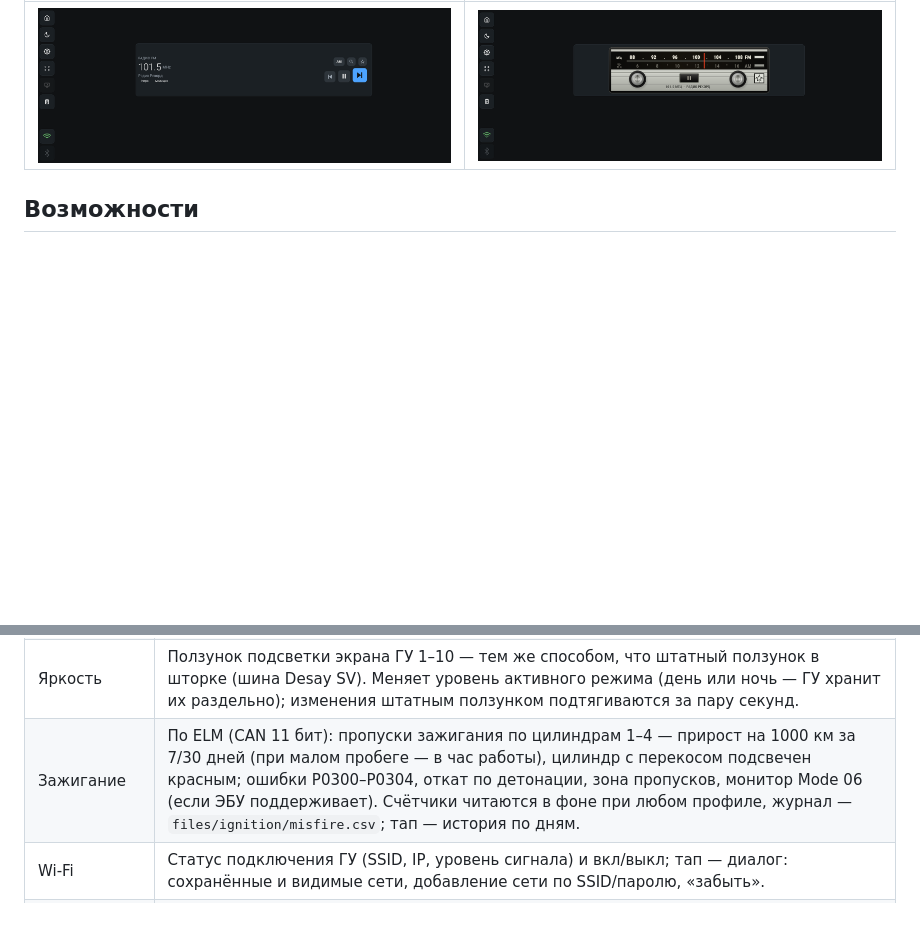
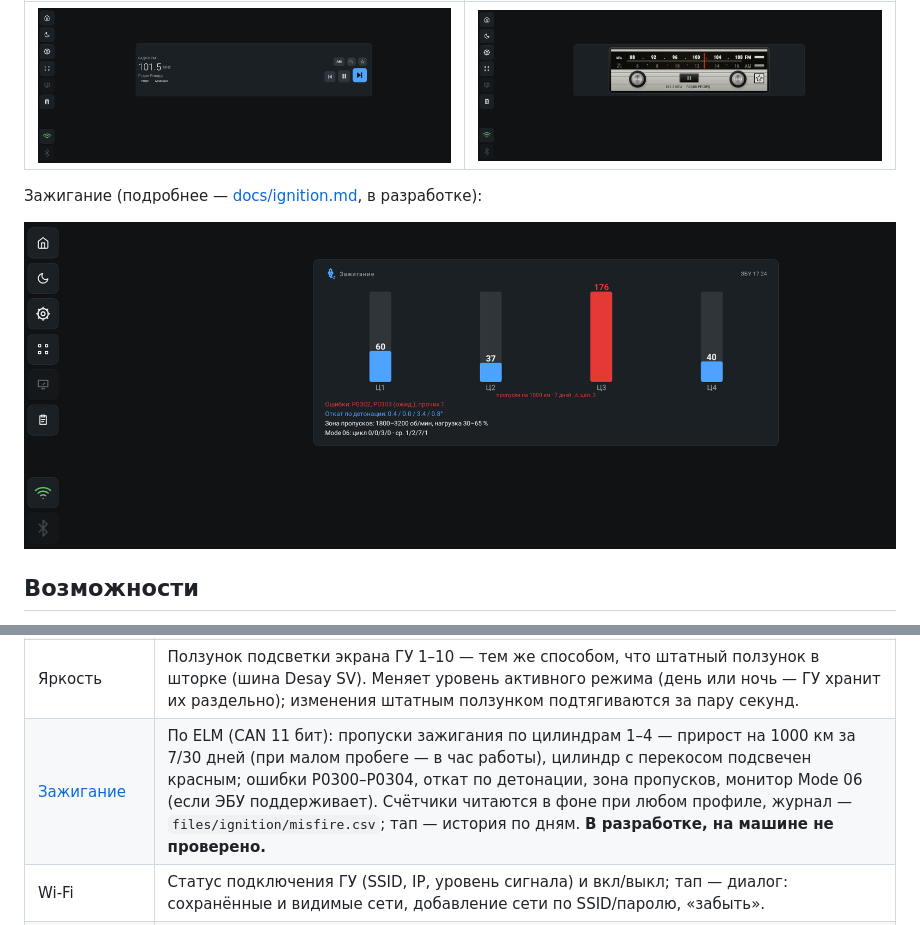
Before and after one commit to igor-kim0/dash_t7, a Markdown page: README.md, 2 parts joined by grey strips. GitHub-like rendering; pictures changed too: docs/screenshots/ignition.png (added); blank space fills up the shorter version.

```diff
--- a/README.md
+++ b/README.md
@@ -70,6 +70,10 @@ Android 9 (API 28), устанавливается сайдлоадом (вне
 | --- | --- |
 | ![Радио: обычный вид](docs/screenshots/radio-classic.png) | ![Радио: ретро-вид](docs/screenshots/radio-retro.png) |
 
+Зажигание (подробнее — [docs/ignition.md](docs/ignition.md), в разработке):
+
+![Зажигание: пропуски по цилиндрам](docs/screenshots/ignition.png)
+
 ## Возможности
 
 - Сетка виджетов 100×70 клеток: перетаскивание, изменение размера, добавление и
@@ -103,7 +107,7 @@ Android 9 (API 28), устанавливается сайдлоадом (вне
 | Навигатор | Навигатор (например, Яндекс Навигатор) в окне размером с блок под дашбордом. |
 | [Радио](docs/radio.md) | Штатный FM/AM-тюнер ГУ: диапазон, частота, имя станции (RDS), поиск назад/вперёд, пауза, FM/AM. Список станций с поиском (собирается перебором диапазона), свои названия станций и до 6 избранных кнопками под названием. Вид обычный или «Ретро» — советская автомагнитола со шкалой и стрелкой. Тап по частоте открывает штатное радио. |
 | Яркость | Ползунок подсветки экрана ГУ 1–10 — тем же способом, что штатный ползунок в шторке (шина Desay SV). Меняет уровень активного режима (день или ночь — ГУ хранит их раздельно); изменения штатным ползунком подтягиваются за пару секунд. |
-| Зажигание | По ELM (CAN 11 бит): пропуски зажигания по цилиндрам 1–4 — прирост на 1000 км за 7/30 дней (при малом пробеге — в час работы), цилиндр с перекосом подсвечен красным; ошибки P0300–P0304, откат по детонации, зона пропусков, монитор Mode 06 (если ЭБУ поддерживает). Счётчики читаются в фоне при любом профиле, журнал — `files/ignition/misfire.csv`; тап — история по дням. |
+| [Зажигание](docs/ignition.md) | По ELM (CAN 11 бит): пропуски зажигания по цилиндрам 1–4 — прирост на 1000 км за 7/30 дней (при малом пробеге — в час работы), цилиндр с перекосом подсвечен красным; ошибки P0300–P0304, откат по детонации, зона пропусков, монитор Mode 06 (если ЭБУ поддерживает). Счётчики читаются в фоне при любом профиле, журнал — `files/ignition/misfire.csv`; тап — история по дням. **В разработке, на машине не проверено.** |
 | Wi-Fi | Статус подключения ГУ (SSID, IP, уровень сигнала) и вкл/выкл; тап — диалог: сохранённые и видимые сети, добавление сети по SSID/паролю, «забыть». |
 | OBD (ELM) | Показания с Bluetooth-сканера ELM327: ОЖ, бортсеть, обороты, нагрузка, температура впускного воздуха, дроссель, топливные балансировки (B1), давление впускного коллектора, уровень топлива. Можно выбрать JSON-профиль автомобиля (встроенный или загруженный с флешки/через выбор файла; формат — `elm/ObdProfile.kt`): тогда опрашиваются его параметры по блокам (ATSH/ATCRA, формулы байт), ОЖ и напряжение. Набор показателей выбирается в настройках плитки (multi-choice), отображаются только отмеченные. Тап — панель Bluetooth-диагностики: скан, спаривание, выбор адаптера, тест подключения, журнал статуса. |
 | [Заставка](docs/screensaver.md) | Сама плитка ничего не показывает — это переключатель. Нет касаний экрана заданное время (30 с … 30 мин, по умолчанию 1 мин) — дашборд накрывается фоном заставки — «Тёмный с часами» (часы переезжают по экрану), «Камин» (живое пламя на чёрном фоне с отражением) или «Северное сияние» (сияние, звёзды, лес); у двух последних часы с датой в правом нижнем углу, — подсветка экрана ГУ снижается до заданного уровня (1–10, через шину Desay SV). Любое касание убирает заставку (это касание никуда не нажимает) и возвращает яркость. Тап по плитке включает и выключает заставку; настройки (задержка, яркость, фон, смена фонов по кругу) — в шестерёнке плитки. |
```
Also changed, not shown: docs/ignition.md (added, +164 -0 lines), docs/screenshots/ignition-add.png (added), docs/screenshots/ignition-history.png (added), docs/screenshots/ignition-noelm.png (added), docs/screenshots/ignition-settings.png (added).
